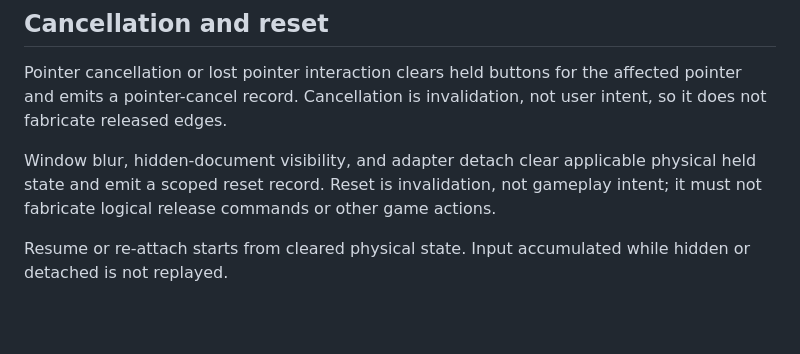
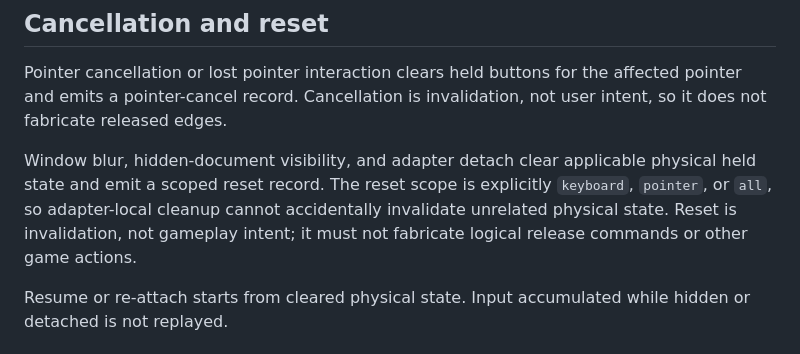
Before and after one commit to drakeshard/web-foundation, a Markdown page: docs/architecture/input.md, the part around the change. Rendered like a GitHub page; blank space fills up the shorter version.

Commit message:
fix(input): make reset scope explicit

```diff
--- a/docs/architecture/input.md
+++ b/docs/architecture/input.md
@@ -49,7 +49,7 @@ Foundation does not convert between those units, invent a scale factor, or inver
 
 Pointer cancellation or lost pointer interaction clears held buttons for the affected pointer and emits a pointer-cancel record. Cancellation is invalidation, not user intent, so it does not fabricate released edges.
 
-Window blur, hidden-document visibility, and adapter detach clear applicable physical held state and emit a scoped reset record. Reset is invalidation, not gameplay intent; it must not fabricate logical release commands or other game actions.
+Window blur, hidden-document visibility, and adapter detach clear applicable physical held state and emit a scoped reset record. The reset scope is explicitly `keyboard`, `pointer`, or `all`, so adapter-local cleanup cannot accidentally invalidate unrelated physical state. Reset is invalidation, not gameplay intent; it must not fabricate logical release commands or other game actions.
 
 Resume or re-attach starts from cleared physical state. Input accumulated while hidden or detached is not replayed.
 
```
